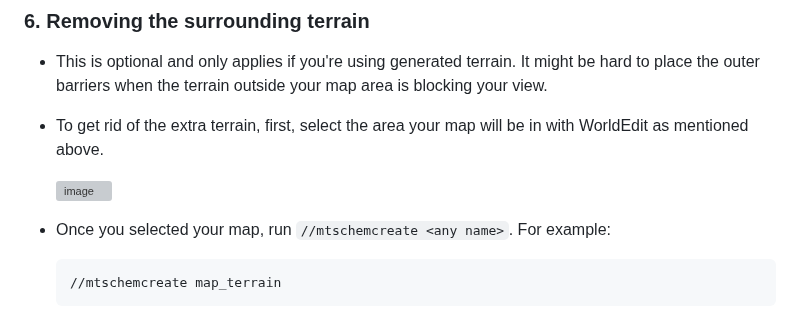
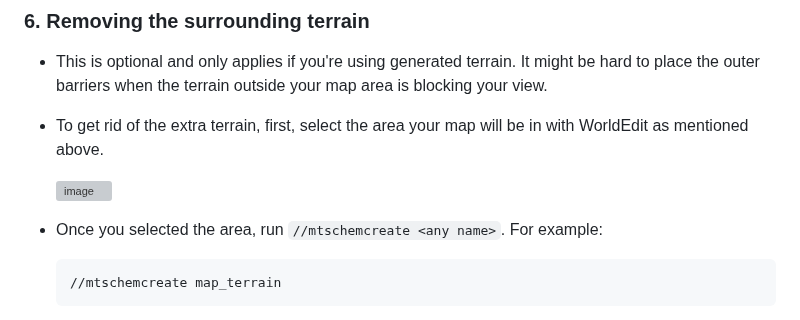
Before and after one commit to CTF-handbooks/map-maker-handbook, a Markdown page: HANDBOOK.md, the part around the change. Drawn GitHub-style; grey boxes are pictures that could not be loaded.

Commit message:
A tiny clarification

````diff
--- a/HANDBOOK.md
+++ b/HANDBOOK.md
@@ -87,7 +87,7 @@ It is your choice to build the barriers first or the map first. For this example
 
   ![image](https://github.com/CTF-handbooks/map-maker-handbook/assets/88883098/0c966405-3ac4-4b82-b404-e7f6526c74c3)
 
-* Once you selected your map, run `//mtschemcreate <any name>`. For example:
+* Once you selected the area, run `//mtschemcreate <any name>`. For example:
   ```
   //mtschemcreate map_terrain
   ```
````
